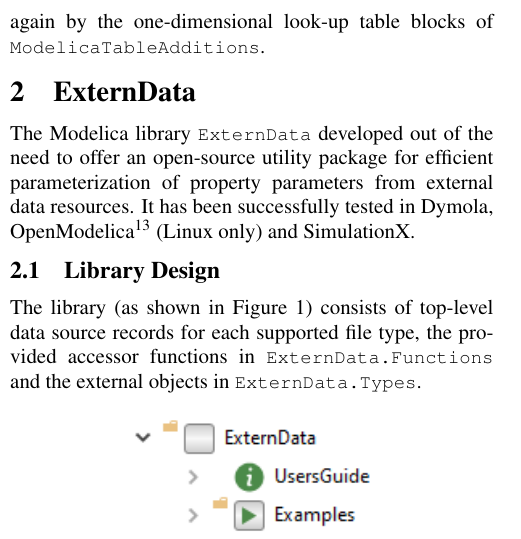
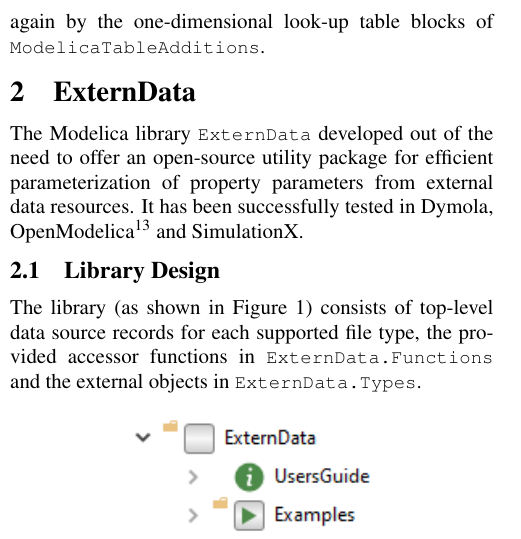
Before and after one commit to tbeu/Modelica2021_ExternData, a LaTeX document (modelica2021_ExternData.tex): part of one column of page 2 of 6, cut so that both start at the same text. Compiled offline with pdfLaTeX; a LaTeX package or settings file that is missing is left out.

Commit message:
Update tested OS for OM

```diff
--- a/modelica2021_ExternData.tex
+++ b/modelica2021_ExternData.tex
@@ -139,7 +139,7 @@
 
 The Modelica library \modelica{ExternData} developed out of the need to offer an open-source utility package for efficient parameterization of property parameters from external data resources.
 It has been successfully tested in Dymola, OpenModelica\footnote{Open Source Modelica Consortium (OSMC),
-\url{https://openmodelica.org/}} (Linux only) and SimulationX.
+\url{https://openmodelica.org/}} and SimulationX.
 
 \subsection{Library Design}
 
```
